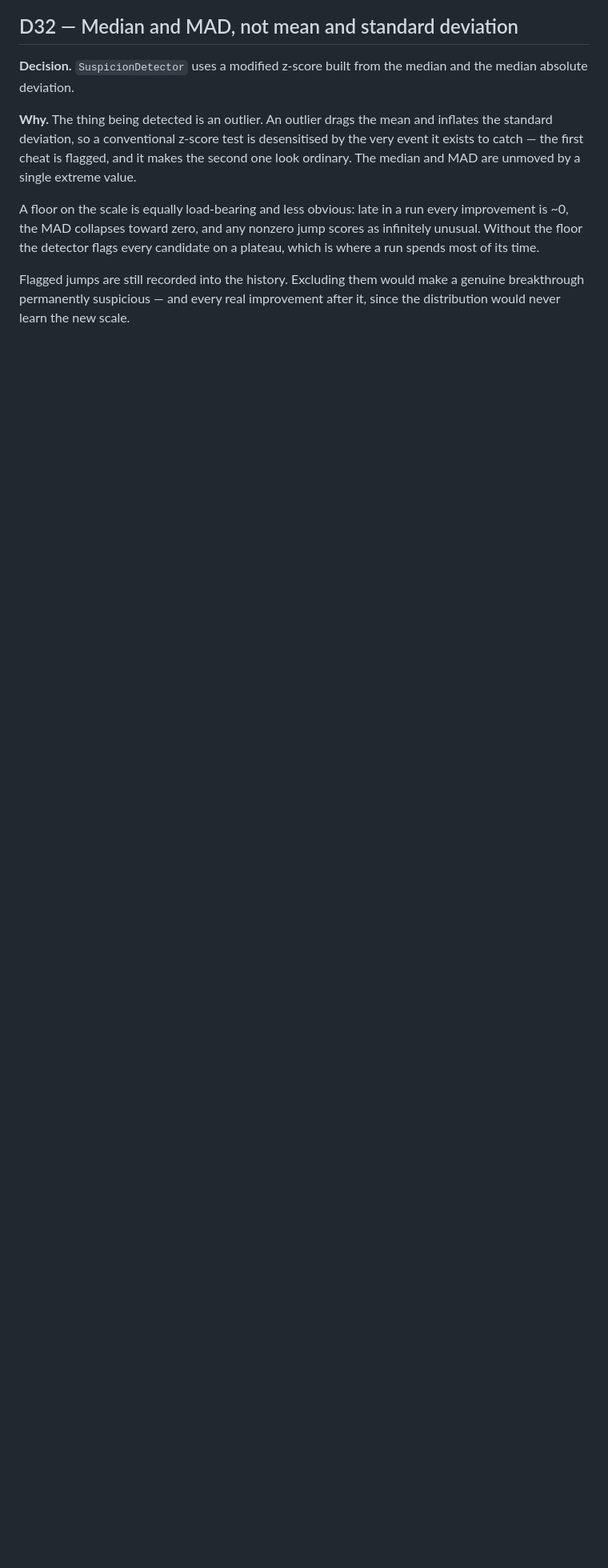
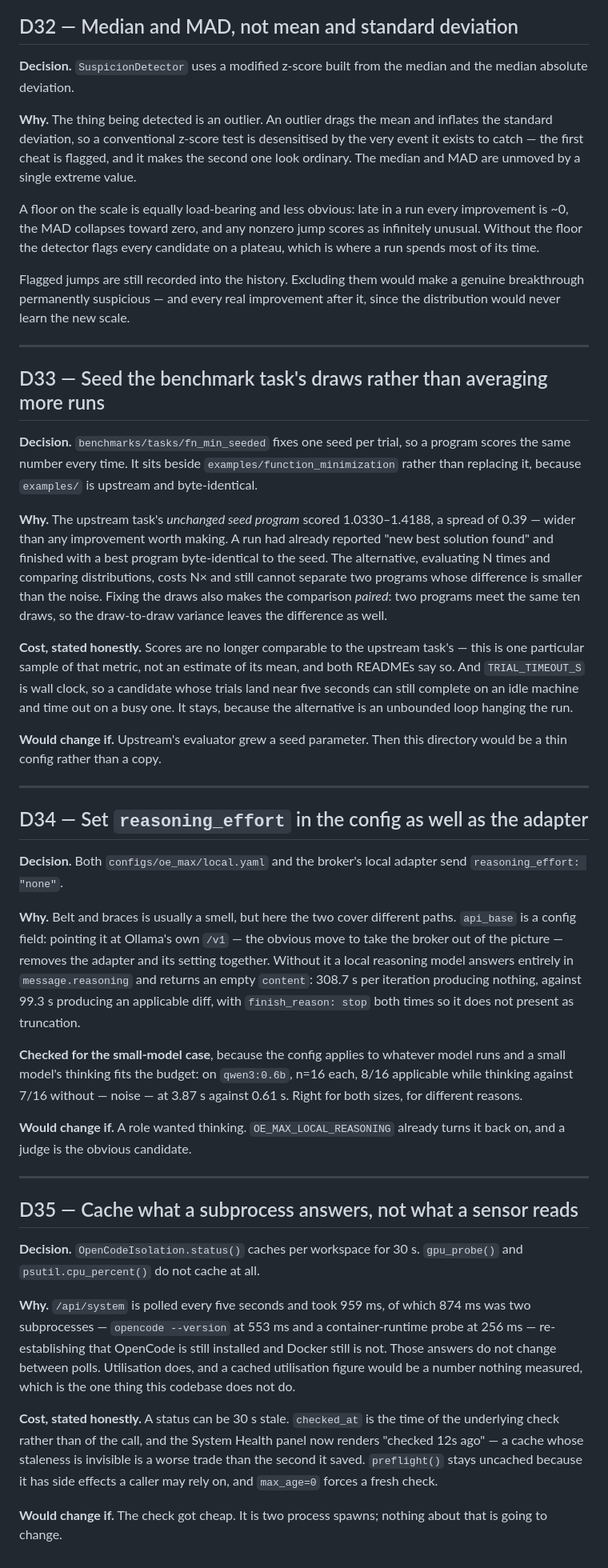
Before and after one commit to ShumpZeke/OpenEvo, a Markdown page: docs/decisions.md, the part around the change. Shown at 80% size. Drawn GitHub-style; blank space fills up the shorter version.

Commit message:
Record three decisions from this session with what would change them
The decisions log is where a judgement call gets defended, and three from this
session were being carried only by commit messages.

D33 — seed the benchmark task's draws rather than averaging more runs. Averaging
costs N times as much and still cannot separate two programs whose difference is
smaller than the noise; fixing the draws also makes the comparison paired. The
cost is stated: scores no longer compare to the upstream task's, and the trial
timeout is still wall clock.

D34 — set reasoning_effort in the config as well as the adapter. Belt and braces
is usually a smell; here the two cover different paths, because api_base is a
config field and pointing it at Ollama removes the adapter with it. Includes the
small-model check, since the config applies to whatever model runs and it was
not obvious the 27B answer held.

D35 — cache what a subprocess answers, not what a sensor reads. The isolation
check is two process spawns whose answers do not change between five-second
polls; GPU utilisation does change, and a cached figure there would be a number
nothing measured.

Co-Authored-By: Claude Opus 5 <noreply@anthropic.com>

```diff
--- a/docs/decisions.md
+++ b/docs/decisions.md
@@ -542,3 +542,77 @@ candidate on a plateau, which is where a run spends most of its time.
 Flagged jumps are still recorded into the history. Excluding them would make a
 genuine breakthrough permanently suspicious — and every real improvement after
 it, since the distribution would never learn the new scale.
+
+---
+
+## D33 — Seed the benchmark task's draws rather than averaging more runs
+
+**Decision.** `benchmarks/tasks/fn_min_seeded` fixes one seed per trial, so a
+program scores the same number every time. It sits beside
+`examples/function_minimization` rather than replacing it, because `examples/`
+is upstream and byte-identical.
+
+**Why.** The upstream task's *unchanged seed program* scored 1.0330–1.4188, a
+spread of 0.39 — wider than any improvement worth making. A run had already
+reported "new best solution found" and finished with a best program
+byte-identical to the seed. The alternative, evaluating N times and comparing
+distributions, costs N× and still cannot separate two programs whose difference
+is smaller than the noise. Fixing the draws also makes the comparison *paired*:
+two programs meet the same ten draws, so the draw-to-draw variance leaves the
+difference as well.
+
+**Cost, stated honestly.** Scores are no longer comparable to the upstream
+task's — this is one particular sample of that metric, not an estimate of its
+mean, and both READMEs say so. And `TRIAL_TIMEOUT_S` is wall clock, so a
+candidate whose trials land near five seconds can still complete on an idle
+machine and time out on a busy one. It stays, because the alternative is an
+unbounded loop hanging the run.
+
+**Would change if.** Upstream's evaluator grew a seed parameter. Then this
+directory would be a thin config rather than a copy.
+
+---
+
+## D34 — Set `reasoning_effort` in the config as well as the adapter
+
+**Decision.** Both `configs/oe_max/local.yaml` and the broker's local adapter
+send `reasoning_effort: "none"`.
+
+**Why.** Belt and braces is usually a smell, but here the two cover different
+paths. `api_base` is a config field: pointing it at Ollama's own `/v1` — the
+obvious move to take the broker out of the picture — removes the adapter and its
+setting together. Without it a local reasoning model answers entirely in
+`message.reasoning` and returns an empty `content`: 308.7 s per iteration
+producing nothing, against 99.3 s producing an applicable diff, with
+`finish_reason: stop` both times so it does not present as truncation.
+
+**Checked for the small-model case**, because the config applies to whatever
+model runs and a small model's thinking fits the budget: on `qwen3:0.6b`, n=16
+each, 8/16 applicable while thinking against 7/16 without — noise — at 3.87 s
+against 0.61 s. Right for both sizes, for different reasons.
+
+**Would change if.** A role wanted thinking. `OE_MAX_LOCAL_REASONING` already
+turns it back on, and a judge is the obvious candidate.
+
+---
+
+## D35 — Cache what a subprocess answers, not what a sensor reads
+
+**Decision.** `OpenCodeIsolation.status()` caches per workspace for 30 s.
+`gpu_probe()` and `psutil.cpu_percent()` do not cache at all.
+
+**Why.** `/api/system` is polled every five seconds and took 959 ms, of which
+874 ms was two subprocesses — `opencode --version` at 553 ms and a
+container-runtime probe at 256 ms — re-establishing that OpenCode is still
+installed and Docker still is not. Those answers do not change between polls.
+Utilisation does, and a cached utilisation figure would be a number nothing
+measured, which is the one thing this codebase does not do.
+
+**Cost, stated honestly.** A status can be 30 s stale. `checked_at` is the time
+of the underlying check rather than of the call, and the System Health panel now
+renders "checked 12s ago" — a cache whose staleness is invisible is a worse
+trade than the second it saved. `preflight()` stays uncached because it has side
+effects a caller may rely on, and `max_age=0` forces a fresh check.
+
+**Would change if.** The check got cheap. It is two process spawns; nothing
+about that is going to change.
```
